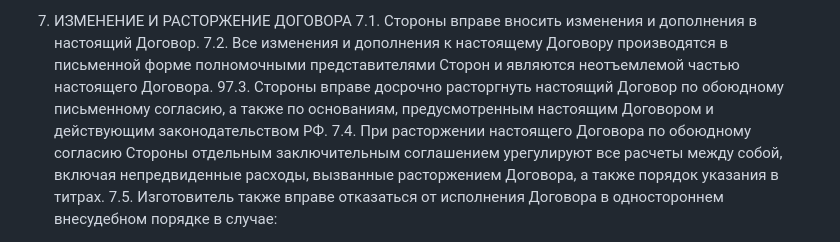
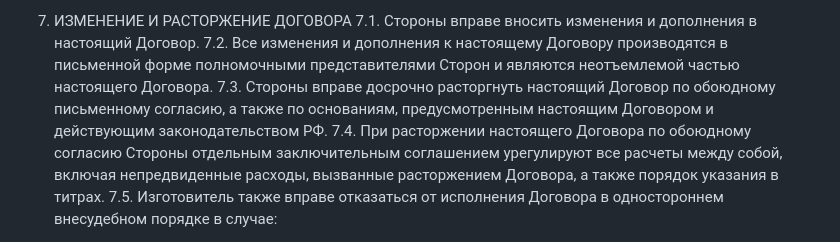
Before and after one commit to c4louT/pravoeb-workspace, a Markdown page: contracts/templates/sound_engineer_ip.md, the part around the change. Drawn GitHub-style.

```diff
--- a/contracts/templates/sound_engineer_ip.md
+++ b/contracts/templates/sound_engineer_ip.md
@@ -84,7 +84,7 @@
 7. ИЗМЕНЕНИЕ И РАСТОРЖЕНИЕ ДОГОВОРА
 7.1. Стороны вправе вносить изменения и дополнения в настоящий Договор.
 7.2. Все изменения и дополнения к настоящему Договору производятся в письменной форме полномочными представителями Сторон и являются неотъемлемой частью настоящего Договора.
-97.3.  Стороны вправе досрочно расторгнуть настоящий Договор по обоюдному письменному согласию, а также по основаниям, предусмотренным настоящим Договором и действующим законодательством РФ.
+7.3. Стороны вправе досрочно расторгнуть настоящий Договор по обоюдному письменному согласию, а также по основаниям, предусмотренным настоящим Договором и действующим законодательством РФ.
 7.4. При расторжении настоящего Договора по обоюдному согласию Стороны отдельным заключительным соглашением урегулируют все расчеты между собой, включая непредвиденные расходы, вызванные расторжением Договора, а также порядок указания в титрах.
 7.5. Изготовитель также вправе отказаться от исполнения Договора в одностороннем внесудебном порядке в случае:
   - невыполнения Звукорежиссером своих обязательств по настоящему Договору. Если такое неисполнение/ненадлежащее исполнение Договора повлекло за собой материальный и/или иной ущерб Изготовителю, последний направляет исполнительному продюсеру письменное уведомление о расторжении настоящего Договора. Договор считается расторгнутым с даты, указанной в письменном уведомлении о досрочном расторжении настоящего Договора, а Звукорежиссер обязуется возместить причиненные Изготовителю убытки в полном объеме,
```
Also changed, not shown: contracts/templates/asst_director_ip_fl.md (+1 -1 lines), contracts/templates/composer_sz.md (+2 -3 lines).
